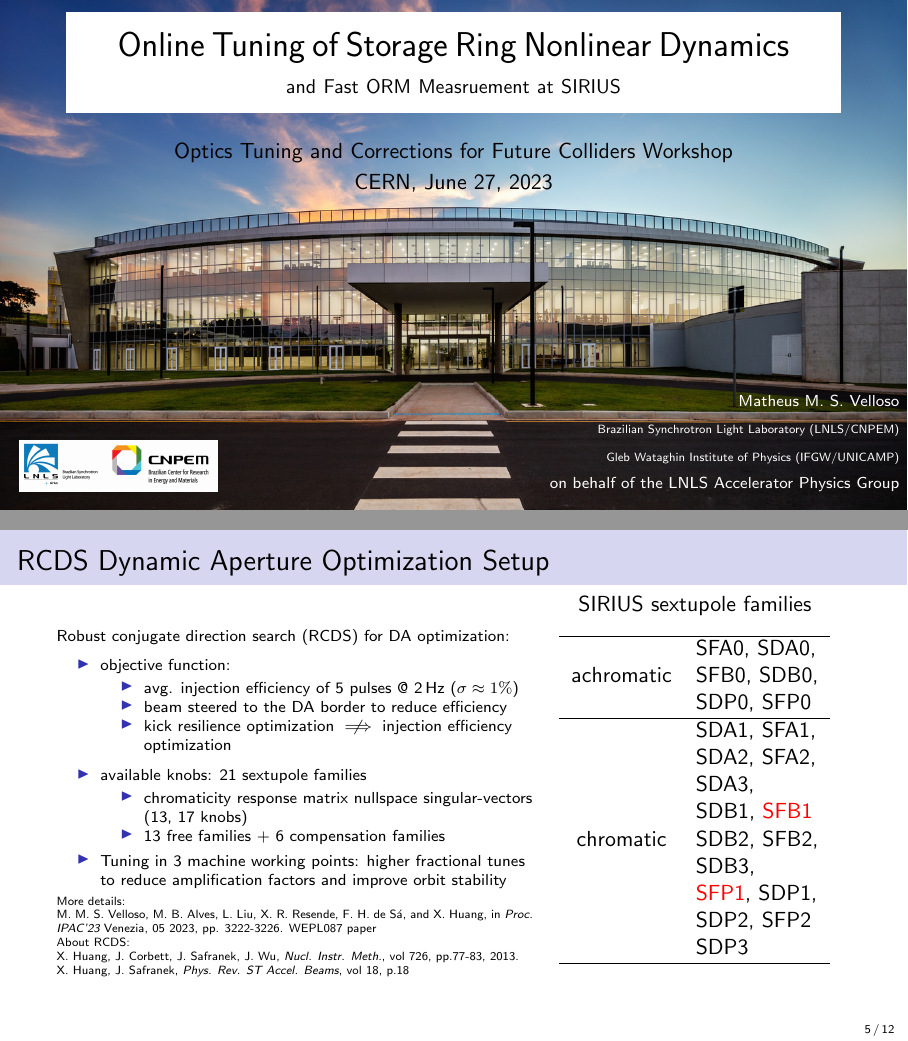
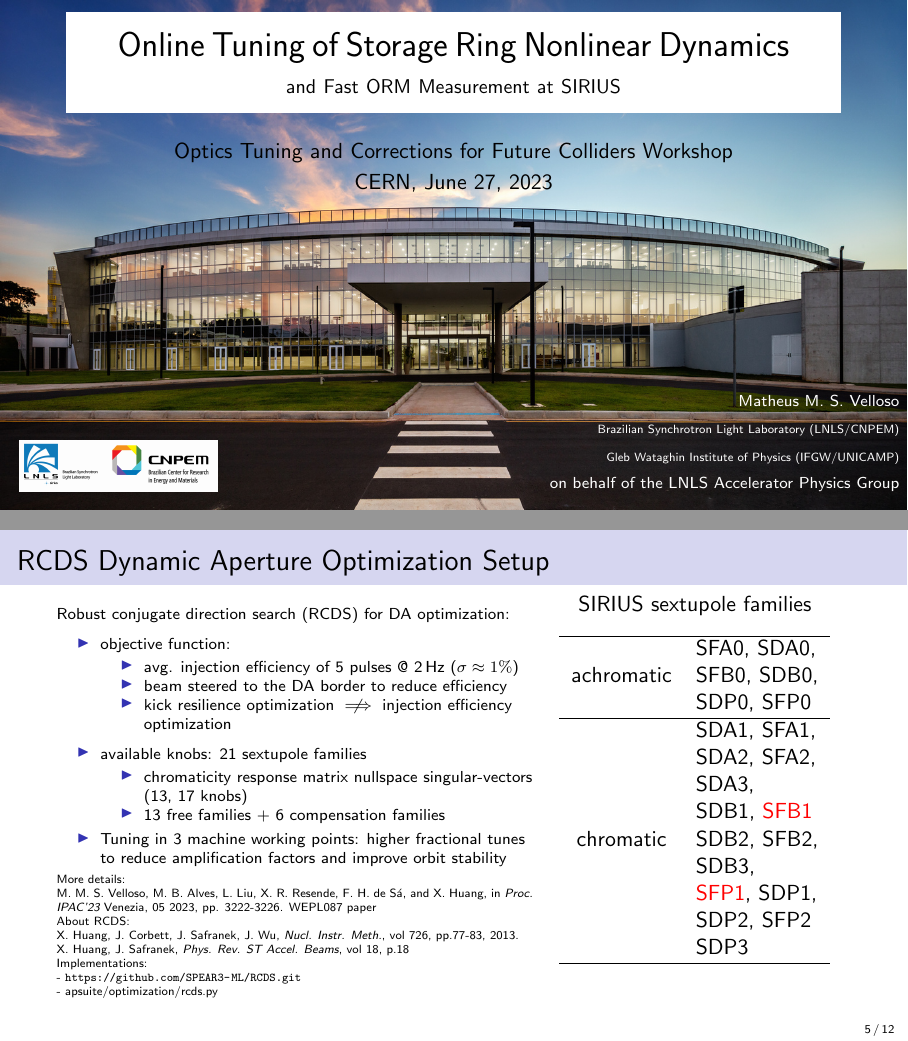
Before and after one commit to vellosok75/FCC_workshop_slides, LaTeX slides (main.tex): pages 1 and 7 of 24 before the commit and pages 1 and 7 of 25 after it, joined at a grey line. Compiled offline with pdfLaTeX.

Commit message:
typo fixes, implementation links,  minor changes

```diff
--- a/main.tex
+++ b/main.tex
@@ -71,7 +71,7 @@
         ] (title) at (current page.center)
         {
             \LARGE Online Tuning of Storage Ring Nonlinear Dynamics  \\[5pt]
-            \small and Fast ORM Measruement at SIRIUS
+            \small and Fast ORM Measurement at SIRIUS
         };
 
         \node[below = 0.4cm, align=center] at (title.south)
@@ -202,7 +202,10 @@
         M. M. S. Velloso, M. B. Alves,  L. Liu, X. R. Resende, F. H. de Sá, and X. Huang, in \emph{Proc. IPAC'23} Venezia, 05 2023, pp. 3222-3226. WEPL087 paper\\
         {\tiny About RCDS:\\
         X. Huang, J. Corbett, J. Safranek, J. Wu, \emph{Nucl. Instr. Meth.}, vol 726, pp.77-83, 2013.\\
-        X. Huang, J. Safranek, \emph{Phys. Rev. ST Accel. Beams}, vol 18, p.18}
+        X. Huang, J. Safranek, \emph{Phys. Rev. ST Accel. Beams}, vol 18, p.18}\\
+        {\tiny Implementations:\\
+        - \url{https://github.com/SPEAR3-ML/RCDS.git}\\
+        - \href{https://github.com/lnls-fac/apsuite/blob/7742d97c4af3d697ae11ce8961dc15579782288d/apsuite/optimization/rcds.py}{apsuite/optimization/rcds.py}}
     \end{minipage}
     \begin{minipage}{0.39\textwidth}
         \centering
```
Also changed, not shown: main.tex (15 more changed lines).
